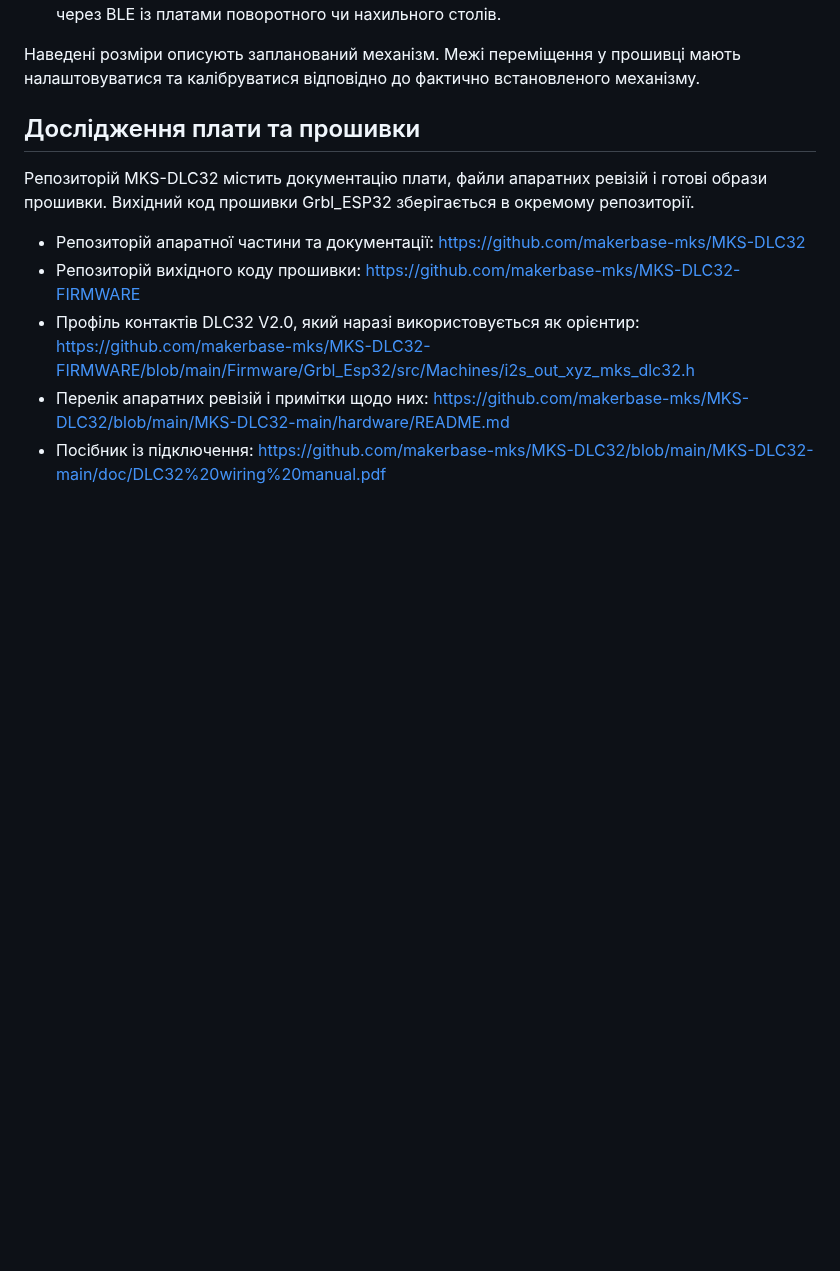
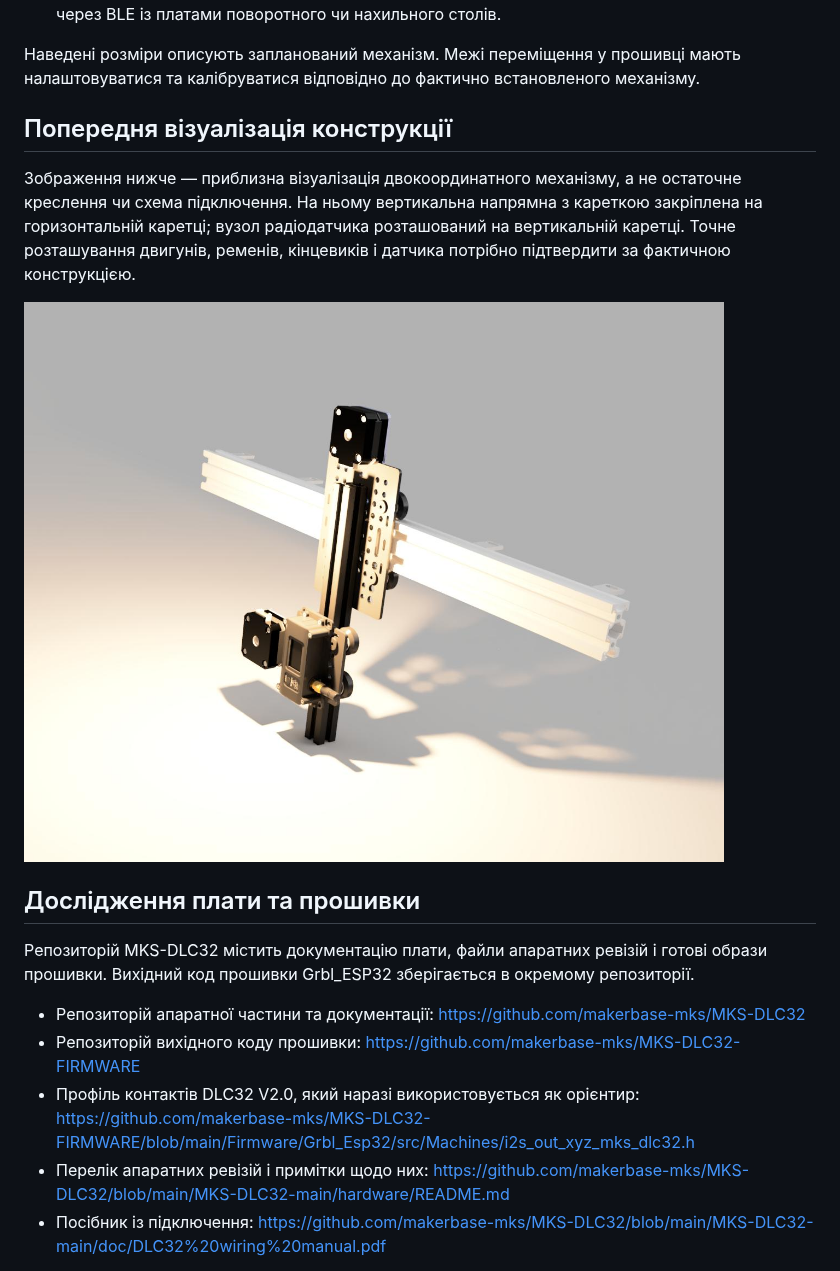
Before and after one commit to set-st/rotating_table, a Markdown page: RAILWAY.md, the part around the change. GitHub-like rendering; pictures changed too: railway.jpeg (added); blank space fills up the shorter version.

```diff
--- a/RAILWAY.md
+++ b/RAILWAY.md
@@ -23,6 +23,16 @@ RailWay — робоча назва окремої третьої плати-к
 Наведені розміри описують запланований механізм. Межі переміщення у прошивці
 мають налаштовуватися та калібруватися відповідно до фактично встановленого
 механізму.
+
+## Попередня візуалізація конструкції
+
+Зображення нижче — приблизна візуалізація двокоординатного механізму, а не
+остаточне креслення чи схема підключення. На ньому вертикальна напрямна з
+кареткою закріплена на горизонтальній каретці; вузол радіодатчика розташований
+на вертикальній каретці. Точне розташування двигунів, ременів, кінцевиків і
+датчика потрібно підтвердити за фактичною конструкцією.
+
+![Приблизна візуалізація конструкції RailWay](./railway.jpeg)
 
 ## Дослідження плати та прошивки
 
```
